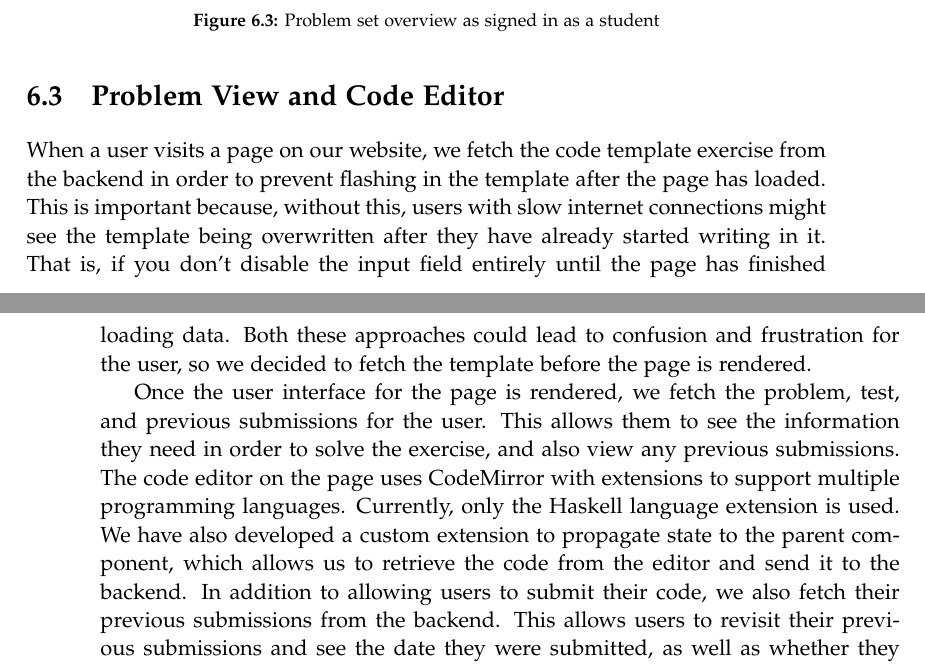
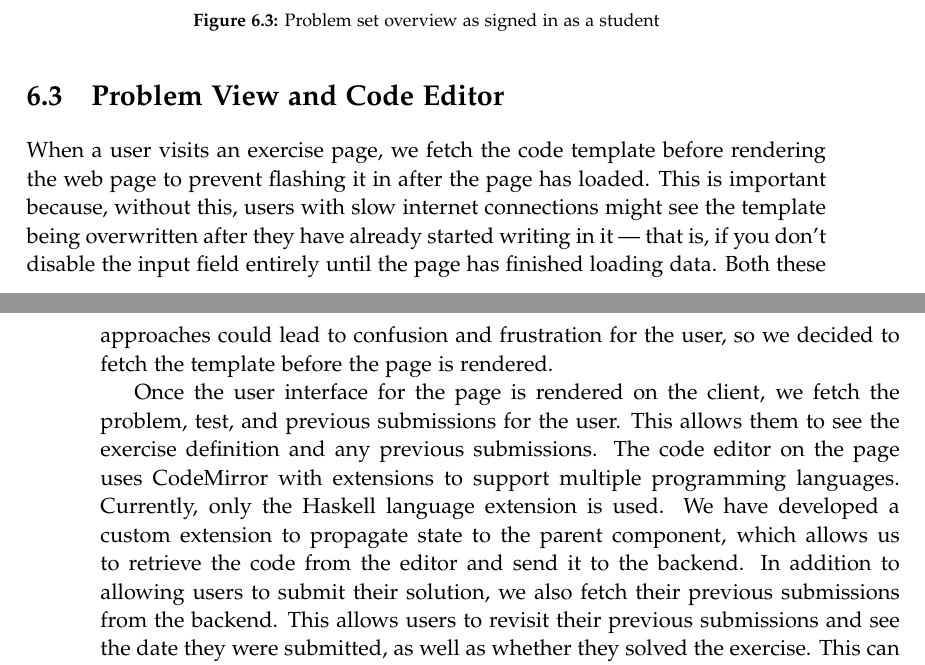
Before and after one commit to chhoumann/p7, a LaTeX thesis (report/master.tex, which reads report/sections/Frontend/chapter.tex): two parts of pages 33 and 34 of 70, joined at a grey line, cut so that both start at the same text. Compiled offline with pdfLaTeX.

Commit message:
Update chapter.tex
Co-Authored-By: Ivikhostrup <56341364+Ivikhostrup@users.noreply.github.com>
Co-Authored-By: Rasmus Hoeyer Hansen <32592615+TheRumle@users.noreply.github.com>
Co-Authored-By: Christian Bager Bach Houmann <christian@bagerbach.com>
Co-Authored-By: Daniel <dnykja18@student.aau.dk>
Co-Authored-By: mkju19 <57631844+mkju19@users.noreply.github.com>

```diff
--- a/report/sections/Frontend/chapter.tex
+++ b/report/sections/Frontend/chapter.tex
@@ -48,15 +48,15 @@ Overall, our website supports create, read, update, and delete actions for lectu
 \end{figure}
 
 \section{Problem View and Code Editor}
-When a user visits a page on our website, we fetch the code template exercise from the backend in order to prevent flashing in the template after the page has loaded.
-This is important because, without this, users with slow internet connections might see the template being overwritten after they have already started writing in it. That is, if you don't disable the input field entirely until the page has finished loading data. Both these approaches could lead to confusion and frustration for the user, so we decided to fetch the template before the page is rendered.
+When a user visits an exercise page, we fetch the code template before rendering the web page to prevent flashing it in after the page has loaded.
+This is important because, without this, users with slow internet connections might see the template being overwritten after they have already started writing in it --- that is, if you don't disable the input field entirely until the page has finished loading data. Both these approaches could lead to confusion and frustration for the user, so we decided to fetch the template before the page is rendered.
 
-Once the user interface for the page is rendered, we fetch the problem, test, and previous submissions for the user.
-This allows them to see the information they need in order to solve the exercise, and also view any previous submissions.
+Once the user interface for the page is rendered on the client, we fetch the problem, test, and previous submissions for the user.
+This allows them to see the exercise definition and any previous submissions.
 The code editor on the page uses CodeMirror with extensions to support multiple programming languages.
 Currently, only the Haskell language extension is used.
-We have also developed a custom extension to propagate state to the parent component, which allows us to retrieve the code from the editor and send it to the backend.
-In addition to allowing users to submit their code, we also fetch their previous submissions from the backend.
+We have developed a custom extension to propagate state to the parent component, which allows us to retrieve the code from the editor and send it to the backend.
+In addition to allowing users to submit their solution, we also fetch their previous submissions from the backend.
 This allows users to revisit their previous submissions and see the date they were submitted, as well as whether they solved the exercise.
 This can be useful for users who want to track their progress or review their previous work.
 
```
